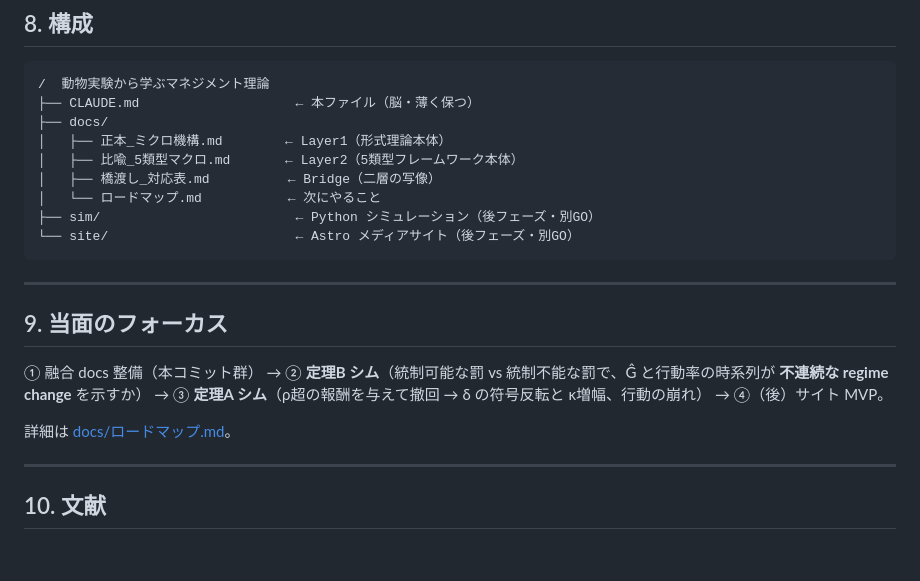
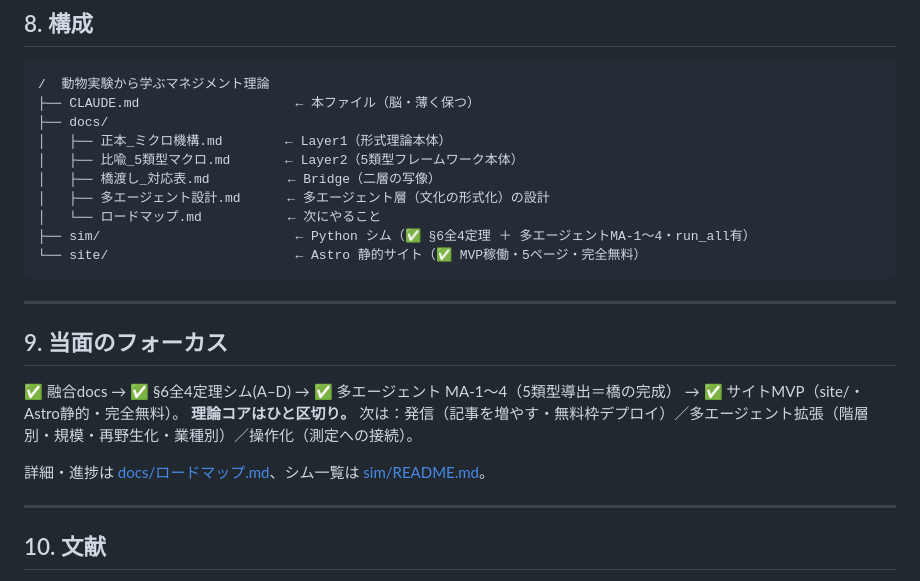
Before and after one commit to zumenseki/doubutsu-soshikiron, a Markdown page: CLAUDE.md, the part around the change. GitHub-like rendering; blank space fills up the shorter version.

Commit message:
docs: CLAUDE.md/ロードマップ を進捗反映（理論コア完成＋サイトMVP稼働）
§8ツリー(sim/site=✅・多エージェント設計.md追加)・§9フォーカス更新。
ロードマップ §D-5 サイトMVP完了マーク。

Co-Authored-By: Claude Opus 4.8 <noreply@anthropic.com>

````diff
--- a/CLAUDE.md
+++ b/CLAUDE.md
@@ -99,21 +99,20 @@
 │   ├── 正本_ミクロ機構.md        ← Layer1（形式理論本体）
 │   ├── 比喩_5類型マクロ.md       ← Layer2（5類型フレームワーク本体）
 │   ├── 橋渡し_対応表.md          ← Bridge（二層の写像）
+│   ├── 多エージェント設計.md      ← 多エージェント層（文化の形式化）の設計
 │   └── ロードマップ.md           ← 次にやること
-├── sim/                         ← Python シミュレーション（後フェーズ・別GO）
-└── site/                        ← Astro メディアサイト（後フェーズ・別GO）
+├── sim/                         ← Python シム（✅ §6全4定理 ＋ 多エージェントMA-1〜4・run_all有）
+└── site/                        ← Astro 静的サイト（✅ MVP稼働・5ページ・完全無料）
 ```
 
 ---
 
 ## 9. 当面のフォーカス
 
-① 融合 docs 整備（本コミット群）
-→ ② **定理B シム**（統制可能な罰 vs 統制不能な罰で、Ĝ と行動率の時系列が **不連続な regime change** を示すか）
-→ ③ **定理A シム**（ρ超の報酬を与えて撤回 → δ の符号反転と κ増幅、行動の崩れ）
-→ ④（後）サイト MVP。
+✅ 融合docs → ✅ §6全4定理シム(A–D) → ✅ 多エージェント MA-1〜4（5類型導出＝橋の完成） → ✅ サイトMVP（site/・Astro静的・完全無料）。
+**理論コアはひと区切り。** 次は：発信（記事を増やす・無料枠デプロイ）／多エージェント拡張（階層別・規模・再野生化・業種別）／操作化（測定への接続）。
 
-詳細は [docs/ロードマップ.md](docs/ロードマップ.md)。
+詳細・進捗は [docs/ロードマップ.md](docs/ロードマップ.md)、シム一覧は [sim/README.md](sim/README.md)。
 
 ---
 
````
Also changed, not shown: docs/ロードマップ.md (+1 -1 lines).
